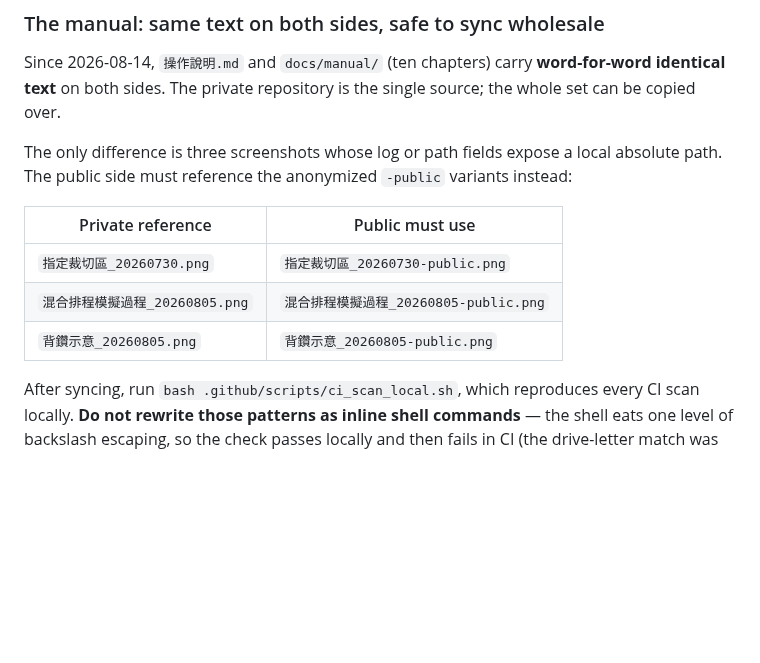
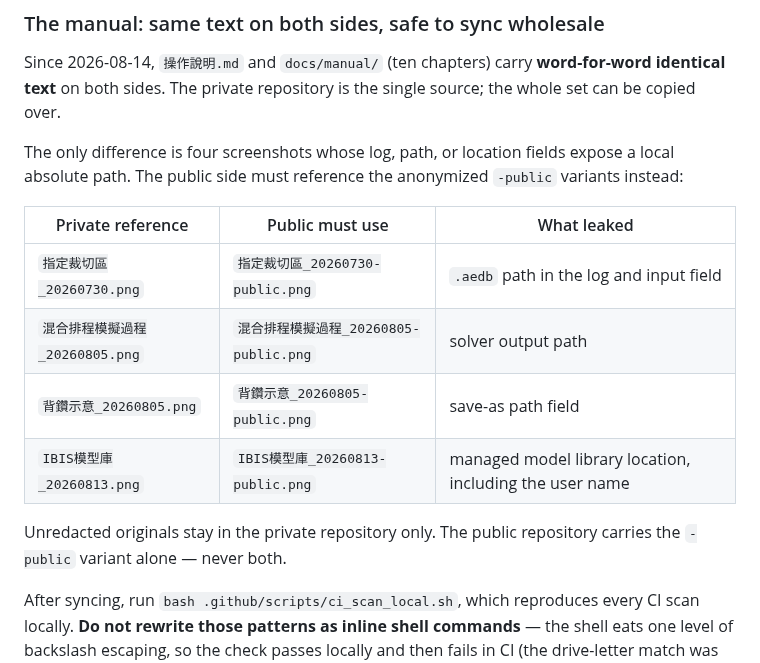
Before and after one commit to ovo0615/pcb-si-3d-simulation-toolkit, a Markdown page: AGENTS.md, the part around the change. Drawn GitHub-style; blank space fills up the shorter version.

Commit message:
docs(manual): 第 6 章補上模型庫截圖（去識別化版）
第 6 章原本是十章裡唯一沒有圖的。補上受管模型庫畫面，可直接看到
「一個 SHA-256 一個版本」與角色候選清單。

用的是遮蔽版：原圖左側面板會顯示受管資料夾的完整本機路徑，含使用者名稱。
未去識別化的原圖不進本 repo，只留在私有版。

同時清掉兩張先前沒進版控的圖：
- 入口畫面_20260811.png 與已追蹤的 入口畫面_20260810.png 雜湊完全相同，
  是同一張檔案換了日期，加進來只是多一份重複，直接刪除。
- IBIS模型庫_20260813.png（未遮蔽）移回私有版。

AGENTS.md 的對照表從三張擴充為四張，並補上每張各自露出什麼，
以及「未去識別化的原圖只留私有版，公開版不要兩份都放」。

Co-Authored-By: Claude Opus 5 <noreply@anthropic.com>

```diff
--- a/AGENTS.md
+++ b/AGENTS.md
@@ -19,14 +19,18 @@ Since 2026-08-14, `操作說明.md` and `docs/manual/` (ten chapters) carry **wo
 identical text** on both sides. The private repository is the single source; the whole set can
 be copied over.
 
-The only difference is three screenshots whose log or path fields expose a local absolute path.
-The public side must reference the anonymized `-public` variants instead:
+The only difference is four screenshots whose log, path, or location fields expose a local
+absolute path. The public side must reference the anonymized `-public` variants instead:
 
-| Private reference | Public must use |
-|---|---|
-| `指定裁切區_20260730.png` | `指定裁切區_20260730-public.png` |
-| `混合排程模擬過程_20260805.png` | `混合排程模擬過程_20260805-public.png` |
-| `背鑽示意_20260805.png` | `背鑽示意_20260805-public.png` |
+| Private reference | Public must use | What leaked |
+|---|---|---|
+| `指定裁切區_20260730.png` | `指定裁切區_20260730-public.png` | `.aedb` path in the log and input field |
+| `混合排程模擬過程_20260805.png` | `混合排程模擬過程_20260805-public.png` | solver output path |
+| `背鑽示意_20260805.png` | `背鑽示意_20260805-public.png` | save-as path field |
+| `IBIS模型庫_20260813.png` | `IBIS模型庫_20260813-public.png` | managed model library location, including the user name |
+
+Unredacted originals stay in the private repository only. The public repository carries the
+`-public` variant alone — never both.
 
 After syncing, run `bash .github/scripts/ci_scan_local.sh`, which reproduces every CI scan
 locally. **Do not rewrite those patterns as inline shell commands** — the shell eats one level
```
Also changed, not shown: docs/manual/06-IBIS與眼圖.md (+2 -0 lines), graph/IBIS模型庫_20260813-public.png (added).
